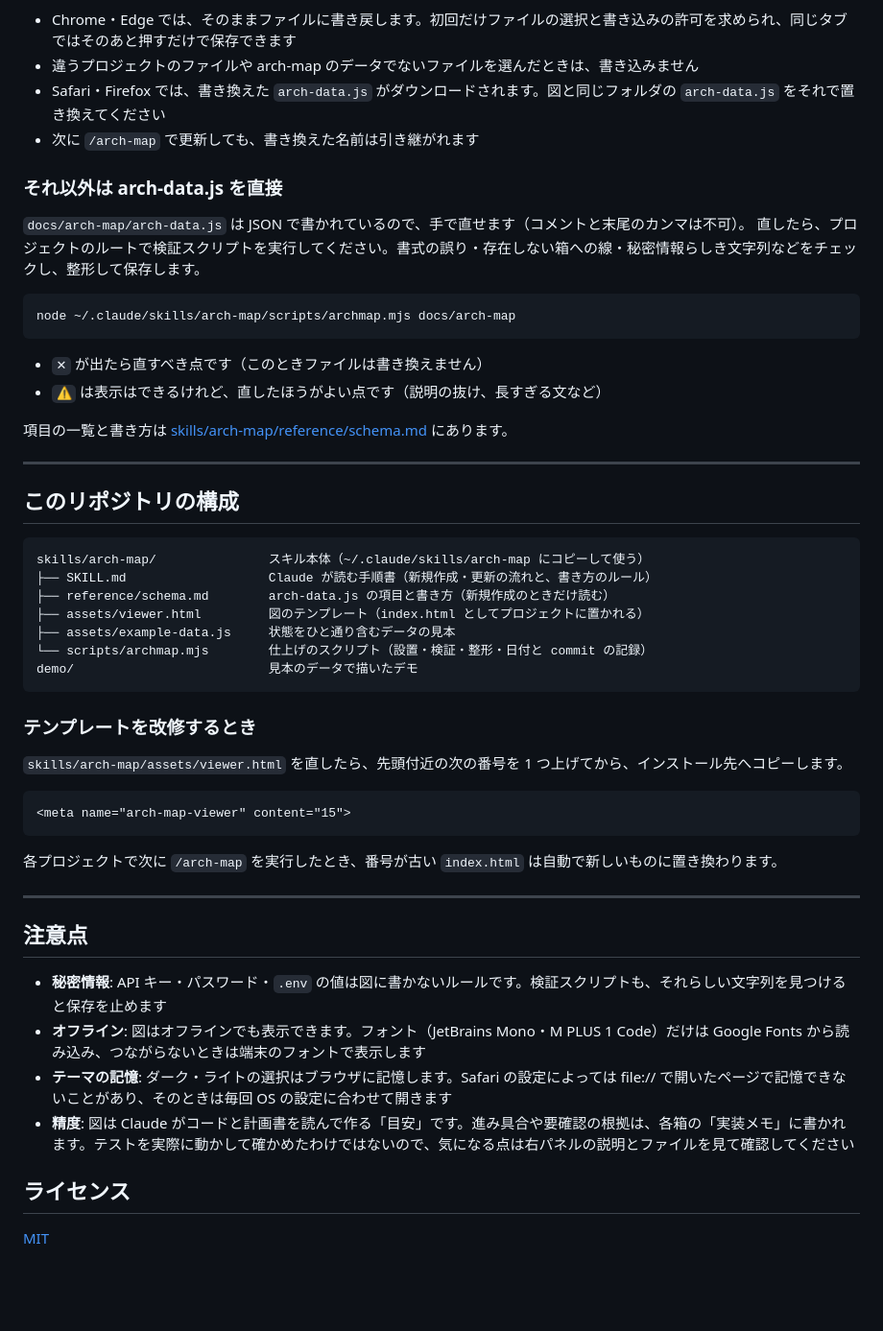
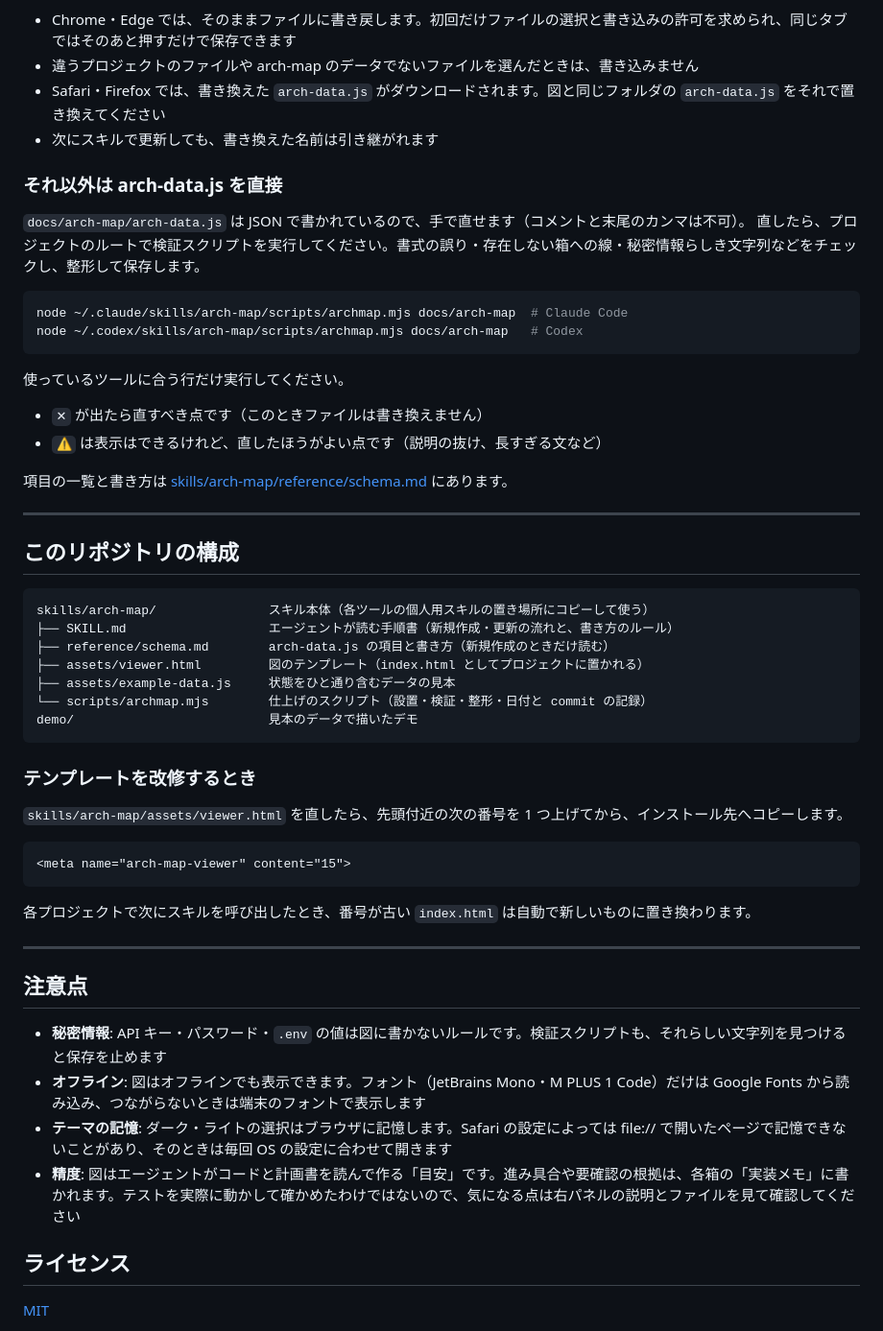
Before and after one commit to tomimoto5151/arch-map, a Markdown page: README.md, the part around one of its changes. Shown at 96% size. GitHub-like rendering; blank space fills up the shorter version.

````diff
--- a/README.md
+++ b/README.md
@@ -161,7 +169,7 @@ open docs/arch-map/index.html
 - Chrome・Edge では、そのままファイルに書き戻します。初回だけファイルの選択と書き込みの許可を求められ、同じタブではそのあと押すだけで保存できます
 - 違うプロジェクトのファイルや arch-map のデータでないファイルを選んだときは、書き込みません
 - Safari・Firefox では、書き換えた `arch-data.js` がダウンロードされます。図と同じフォルダの `arch-data.js` をそれで置き換えてください
-- 次に `/arch-map` で更新しても、書き換えた名前は引き継がれます
+- 次にスキルで更新しても、書き換えた名前は引き継がれます
 
 ### それ以外は arch-data.js を直接
 
@@ -169,8 +177,11 @@ open docs/arch-map/index.html
 直したら、プロジェクトのルートで検証スクリプトを実行してください。書式の誤り・存在しない箱への線・秘密情報らしき文字列などをチェックし、整形して保存します。
 
 ```bash
-node ~/.claude/skills/arch-map/scripts/archmap.mjs docs/arch-map
+node ~/.claude/skills/arch-map/scripts/archmap.mjs docs/arch-map  # Claude Code
+node ~/.codex/skills/arch-map/scripts/archmap.mjs docs/arch-map   # Codex
 ```
+
+使っているツールに合う行だけ実行してください。
 
 - `✕` が出たら直すべき点です（このときファイルは書き換えません）
 - `⚠` は表示はできるけれど、直したほうがよい点です（説明の抜け、長すぎる文など）
@@ -182,8 +193,8 @@ node ~/.claude/skills/arch-map/scripts/archmap.mjs docs/arch-map
 ## このリポジトリの構成
 
 ```
-skills/arch-map/               スキル本体（~/.claude/skills/arch-map にコピーして使う）
-├── SKILL.md                   Claude が読む手順書（新規作成・更新の流れと、書き方のルール）
+skills/arch-map/               スキル本体（各ツールの個人用スキルの置き場所にコピーして使う）
+├── SKILL.md                   エージェントが読む手順書（新規作成・更新の流れと、書き方のルール）
 ├── reference/schema.md        arch-data.js の項目と書き方（新規作成のときだけ読む）
 ├── assets/viewer.html         図のテンプレート（index.html としてプロジェクトに置かれる）
 ├── assets/example-data.js     状態をひと通り含むデータの見本
@@ -199,7 +210,7 @@ demo/                          見本のデータで描いたデモ
 <meta name="arch-map-viewer" content="15">
 ```
 
-各プロジェクトで次に `/arch-map` を実行したとき、番号が古い `index.html` は自動で新しいものに置き換わります。
+各プロジェクトで次にスキルを呼び出したとき、番号が古い `index.html` は自動で新しいものに置き換わります。
 
 ---
 
@@ -208,7 +219,7 @@ demo/                          見本のデータで描いたデモ
 - **秘密情報**: API キー・パスワード・`.env` の値は図に書かないルールです。検証スクリプトも、それらしい文字列を見つけると保存を止めます
 - **オフライン**: 図はオフラインでも表示できます。フォント（JetBrains Mono・M PLUS 1 Code）だけは Google Fonts から読み込み、つながらないときは端末のフォントで表示します
 - **テーマの記憶**: ダーク・ライトの選択はブラウザに記憶します。Safari の設定によっては file:// で開いたページで記憶できないことがあり、そのときは毎回 OS の設定に合わせて開きます
-- **精度**: 図は Claude がコードと計画書を読んで作る「目安」です。進み具合や要確認の根拠は、各箱の「実装メモ」に書かれます。テストを実際に動かして確かめたわけではないので、気になる点は右パネルの説明とファイルを見て確認してください
+- **精度**: 図はエージェントがコードと計画書を読んで作る「目安」です。進み具合や要確認の根拠は、各箱の「実装メモ」に書かれます。テストを実際に動かして確かめたわけではないので、気になる点は右パネルの説明とファイルを見て確認してください
 
 ## ライセンス
 
````
Also changed, not shown: other parts of README.md (+21 -13 lines), skills/arch-map/SKILL.md (+11 -14 lines).
